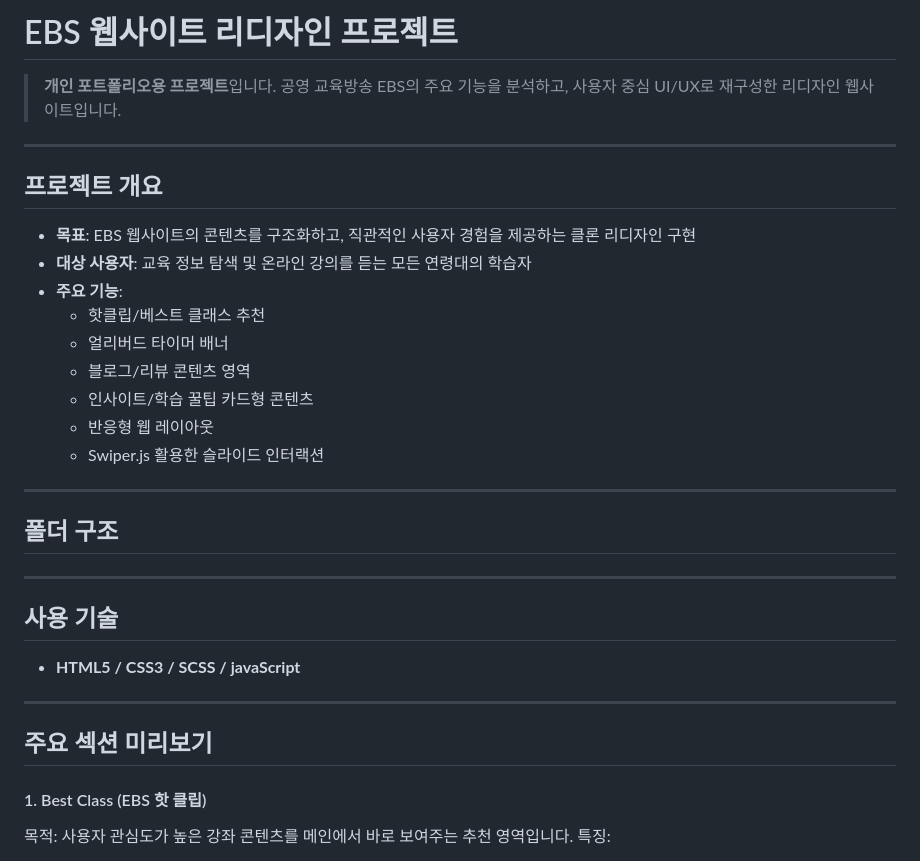
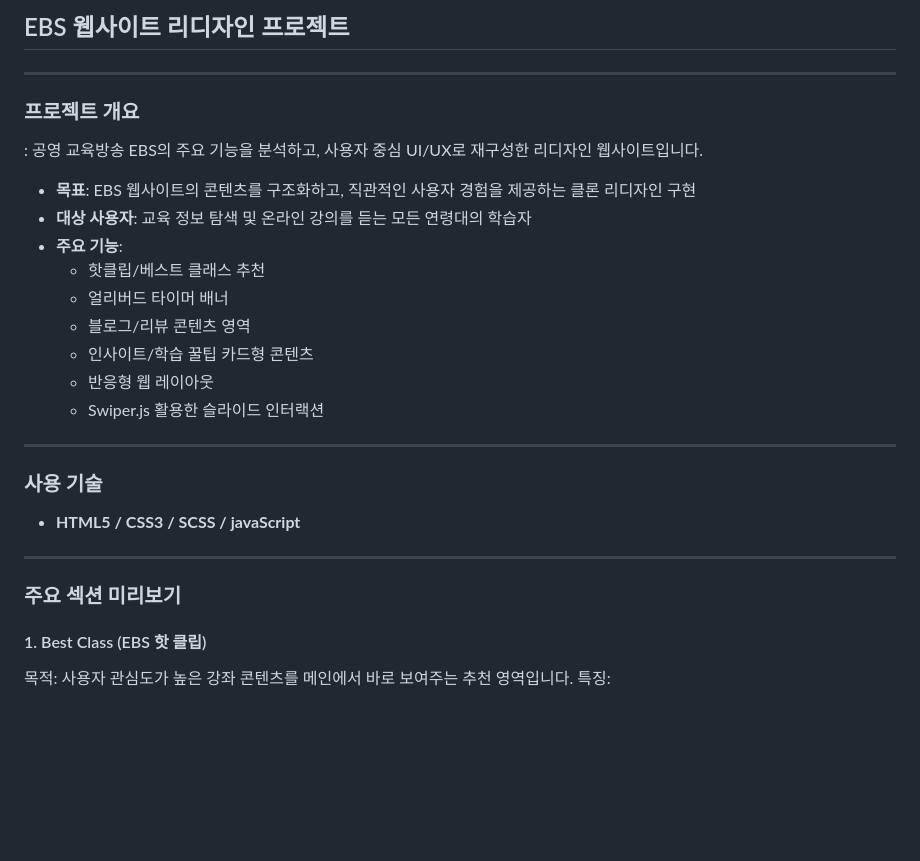
Before and after one commit to chan4871/ebs-master, a Markdown page: README.md, the part around one of its changes. GitHub-like rendering; blank space fills up the shorter version.

```diff
--- a/README.md
+++ b/README.md
@@ -1,12 +1,8 @@
-
-# EBS 웹사이트 리디자인 프로젝트
-
-> **개인 포트폴리오용 프로젝트**입니다. 공영 교육방송 EBS의 주요 기능을 분석하고, 사용자 중심 UI/UX로 재구성한 리디자인 웹사이트입니다.
+## EBS 웹사이트 리디자인 프로젝트
 
 ---
-
-## 프로젝트 개요
-
+### 프로젝트 개요
+: 공영 교육방송 EBS의 주요 기능을 분석하고, 사용자 중심 UI/UX로 재구성한 리디자인 웹사이트입니다.
 - **목표**: EBS 웹사이트의 콘텐츠를 구조화하고, 직관적인 사용자 경험을 제공하는 클론 리디자인 구현
 - **대상 사용자**: 교육 정보 탐색 및 온라인 강의를 듣는 모든 연령대의 학습자
 - **주요 기능**:
@@ -18,16 +14,11 @@
   - Swiper.js 활용한 슬라이드 인터랙션
 
 ---
-
-## 폴더 구조
-
----
-## 사용 기술
+### 사용 기술
 
 - **HTML5 / CSS3 / SCSS / javaScript**
-
 ---
-## 주요 섹션 미리보기
+### 주요 섹션 미리보기
 #### 1. Best Class (EBS 핫 클립)
 목적: 사용자 관심도가 높은 강좌 콘텐츠를 메인에서 바로 보여주는 추천 영역입니다.
 특징:
```
Also changed, not shown: other parts of README.md (+0 -2 lines).
